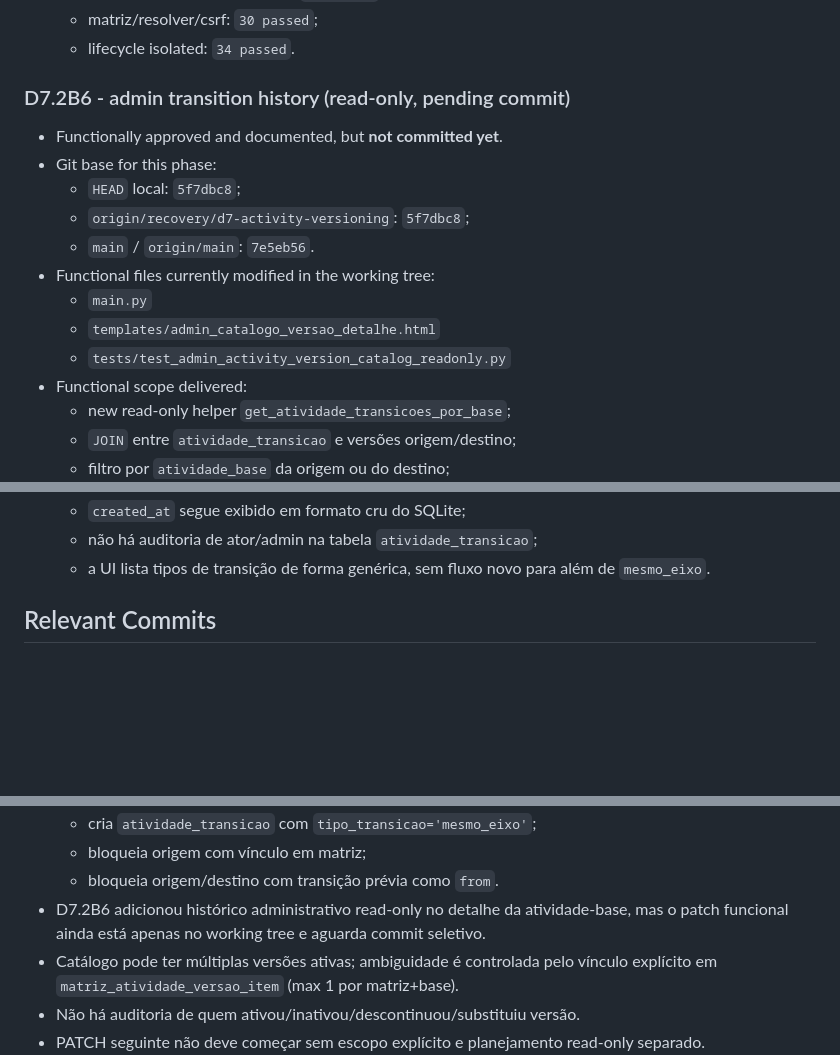
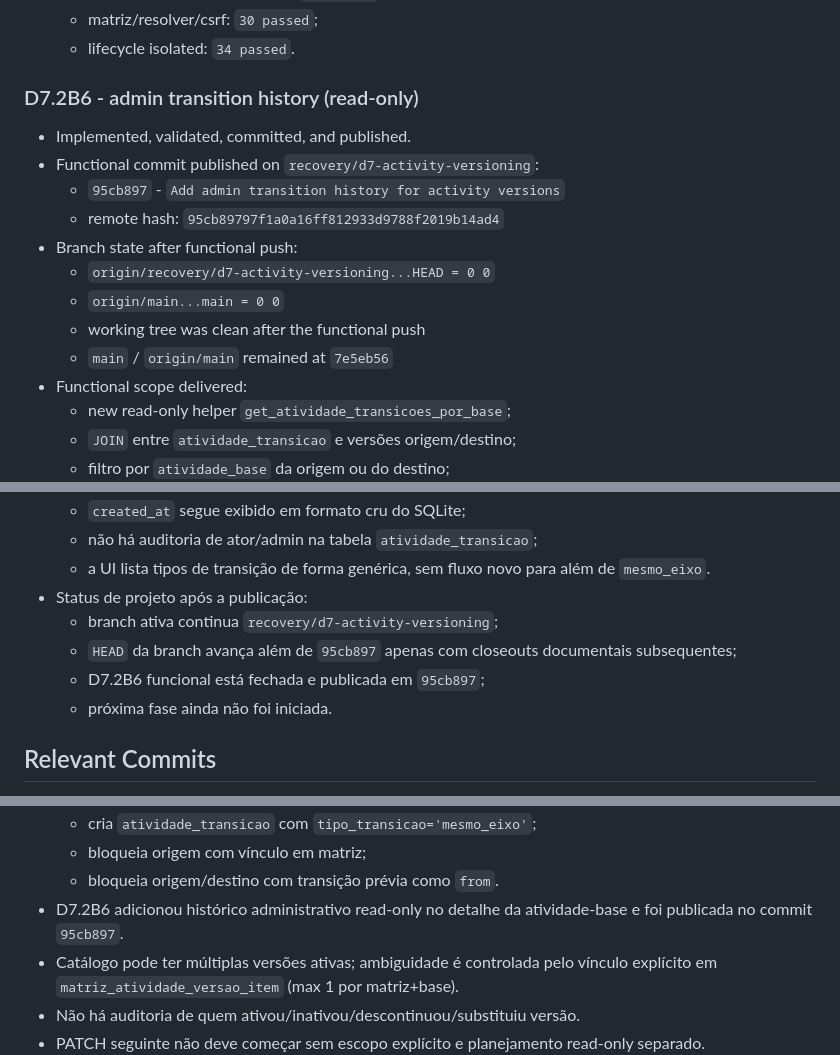
Before and after one commit to genesismazeto-sys/SGAA, a Markdown page: PROJECT_STATE.md, 3 parts joined by grey strips. Rendered like a GitHub page; blank space fills up the shorter version.

Commit message:
Record D7.2B6 push closeout

```diff
--- a/PROJECT_STATE.md
+++ b/PROJECT_STATE.md
@@ -451,16 +451,16 @@ Executor: Codex GPT-5 (docs closeout)
   - matriz/resolver/csrf: `30 passed`;
   - lifecycle isolated: `34 passed`.
 
-### D7.2B6 - admin transition history (read-only, pending commit)
-- Functionally approved and documented, but **not committed yet**.
-- Git base for this phase:
-  - `HEAD` local: `5f7dbc8`;
-  - `origin/recovery/d7-activity-versioning`: `5f7dbc8`;
-  - `main` / `origin/main`: `7e5eb56`.
-- Functional files currently modified in the working tree:
-  - `main.py`
-  - `templates/admin_catalogo_versao_detalhe.html`
-  - `tests/test_admin_activity_version_catalog_readonly.py`
+### D7.2B6 - admin transition history (read-only)
+- Implemented, validated, committed, and published.
+- Functional commit published on `recovery/d7-activity-versioning`:
+  - `95cb897` - `Add admin transition history for activity versions`
+  - remote hash: `95cb89797f1a0a16ff812933d9788f2019b14ad4`
+- Branch state after functional push:
+  - `origin/recovery/d7-activity-versioning...HEAD = 0 0`
+  - `origin/main...main = 0 0`
+  - working tree was clean after the functional push
+  - `main` / `origin/main` remained at `7e5eb56`
 - Functional scope delivered:
   - new read-only helper `get_atividade_transicoes_por_base`;
   - `JOIN` entre `atividade_transicao` e versões origem/destino;
@@ -490,6 +490,11 @@ Executor: Codex GPT-5 (docs closeout)
   - `created_at` segue exibido em formato cru do SQLite;
   - não há auditoria de ator/admin na tabela `atividade_transicao`;
   - a UI lista tipos de transição de forma genérica, sem fluxo novo para além de `mesmo_eixo`.
+- Status de projeto após a publicação:
+  - branch ativa continua `recovery/d7-activity-versioning`;
+  - `HEAD` da branch avança além de `95cb897` apenas com closeouts documentais subsequentes;
+  - D7.2B6 funcional está fechada e publicada em `95cb897`;
+  - próxima fase ainda não foi iniciada.
 
 ## Relevant Commits
 
@@ -549,8 +554,8 @@ Executor: Codex GPT-5 (docs closeout)
   - cria `atividade_transicao` com `tipo_transicao='mesmo_eixo'`;
   - bloqueia origem com vínculo em matriz;
   - bloqueia origem/destino com transição prévia como `from`.
-- D7.2B6 adicionou histórico administrativo read-only no detalhe da atividade-base,
-  mas o patch funcional ainda está apenas no working tree e aguarda commit seletivo.
+- D7.2B6 adicionou histórico administrativo read-only no detalhe da atividade-base
+  e foi publicada no commit `95cb897`.
 - Catálogo pode ter múltiplas versões ativas; ambiguidade é controlada
   pelo vínculo explícito em `matriz_atividade_versao_item` (max 1 por matriz+base).
 - Não há auditoria de quem ativou/inativou/descontinuou/substituiu versão.
```
Also changed, not shown: other parts of PROJECT_STATE.md (+1 -1 lines), AGENT_HANDOFF.md (+19 -20 lines).
